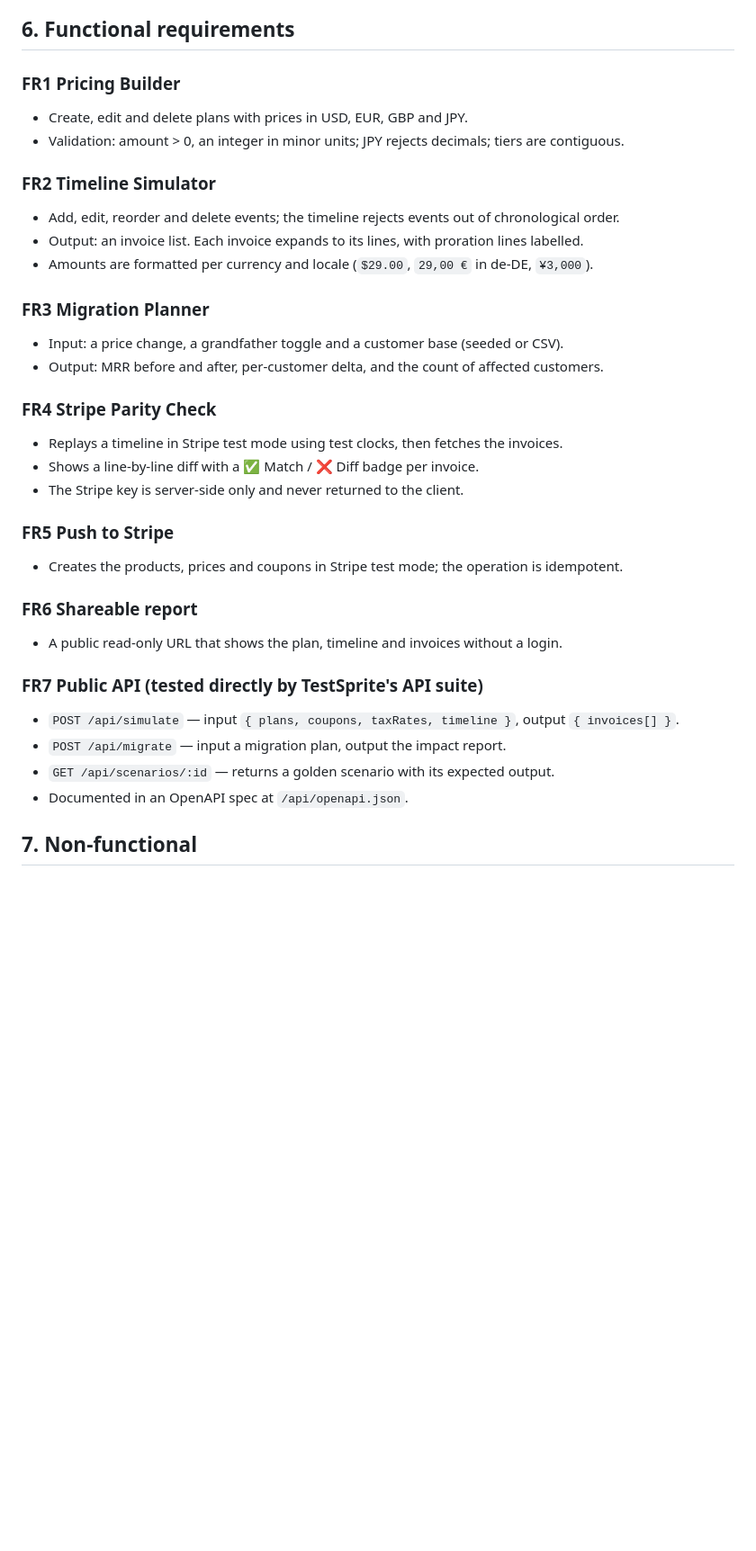
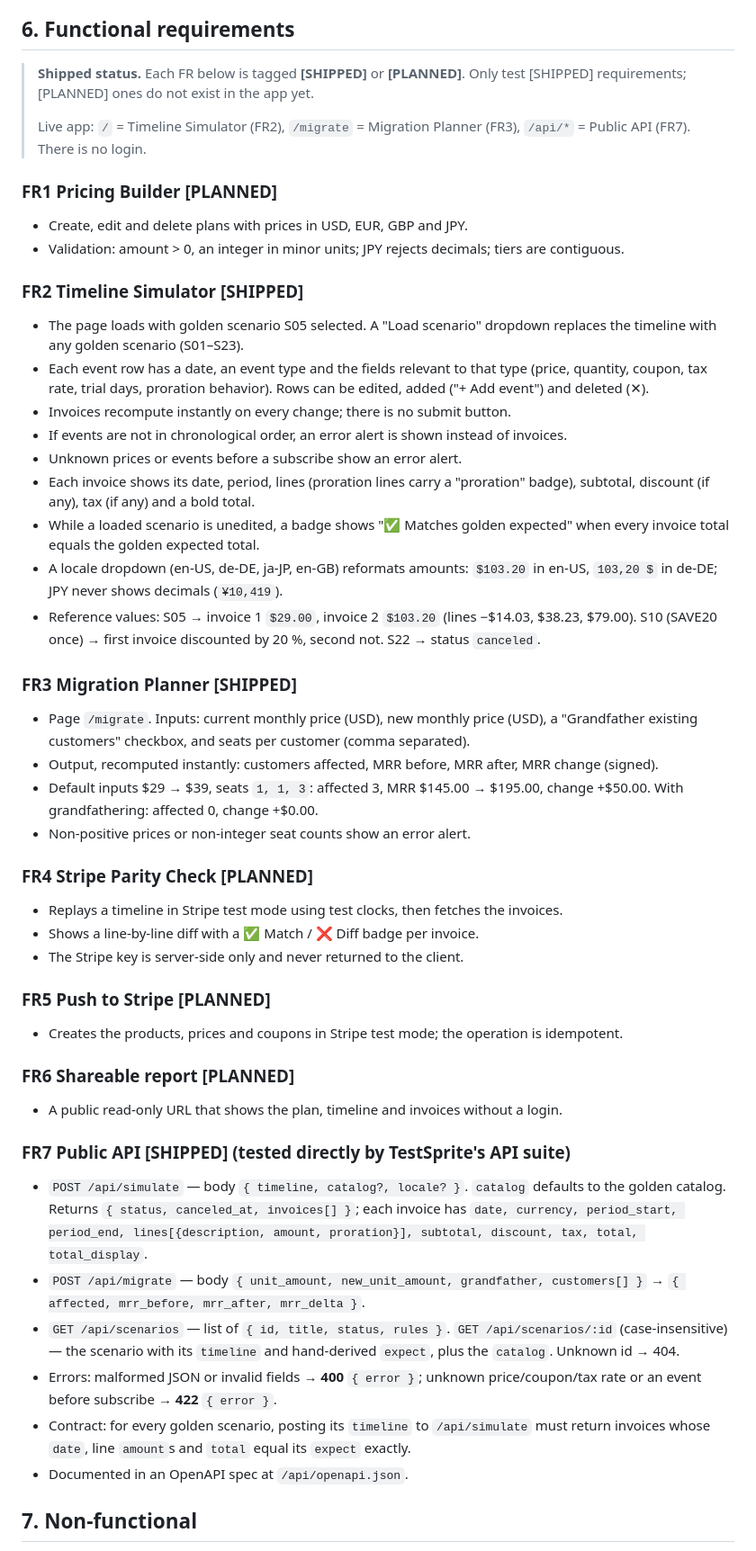
Before and after one commit to PugarHuda/tera, a Markdown page: docs/PRD.md, the part around the change. Shown at 90% size. GitHub-like rendering; blank space fills up the shorter version.

Commit message:
docs(prd): tag shipped vs planned features, precise UI and API contract
Co-Authored-By: Claude Opus 5.5 (1M context) <noreply@anthropic.com>

```diff
--- a/docs/PRD.md
+++ b/docs/PRD.md
@@ -99,34 +99,48 @@ where `old_amount`/`new_amount` = unit_amount × quantity.
 
 ## 6. Functional requirements
 
-### FR1 Pricing Builder
+> **Shipped status.** Each FR below is tagged **[SHIPPED]** or **[PLANNED]**. Only test [SHIPPED] requirements; [PLANNED] ones do not exist in the app yet.
+>
+> Live app: `/` = Timeline Simulator (FR2), `/migrate` = Migration Planner (FR3), `/api/*` = Public API (FR7). There is no login.
+
+### FR1 Pricing Builder [PLANNED]
 - Create, edit and delete plans with prices in USD, EUR, GBP and JPY.
 - Validation: amount > 0, an integer in minor units; JPY rejects decimals; tiers are contiguous.
 
-### FR2 Timeline Simulator
-- Add, edit, reorder and delete events; the timeline rejects events out of chronological order.
-- Output: an invoice list. Each invoice expands to its lines, with proration lines labelled.
-- Amounts are formatted per currency and locale (`$29.00`, `29,00 €` in de-DE, `¥3,000`).
+### FR2 Timeline Simulator [SHIPPED]
+- The page loads with golden scenario S05 selected. A "Load scenario" dropdown replaces the timeline with any golden scenario (S01–S23).
+- Each event row has a date, an event type and the fields relevant to that type (price, quantity, coupon, tax rate, trial days, proration behavior). Rows can be edited, added ("+ Add event") and deleted (✕).
+- Invoices recompute instantly on every change; there is no submit button.
+- If events are not in chronological order, an error alert is shown instead of invoices.
+- Unknown prices or events before a subscribe show an error alert.
+- Each invoice shows its date, period, lines (proration lines carry a "proration" badge), subtotal, discount (if any), tax (if any) and a bold total.
+- While a loaded scenario is unedited, a badge shows "✅ Matches golden expected" when every invoice total equals the golden expected total.
+- A locale dropdown (en-US, de-DE, ja-JP, en-GB) reformats amounts: `$103.20` in en-US, `103,20 $` in de-DE; JPY never shows decimals (`¥10,419`).
+- Reference values: S05 → invoice 1 `$29.00`, invoice 2 `$103.20` (lines −$14.03, $38.23, $79.00). S10 (SAVE20 once) → first invoice discounted by 20 %, second not. S22 → status `canceled`.
 
-### FR3 Migration Planner
-- Input: a price change, a grandfather toggle and a customer base (seeded or CSV).
-- Output: MRR before and after, per-customer delta, and the count of affected customers.
+### FR3 Migration Planner [SHIPPED]
+- Page `/migrate`. Inputs: current monthly price (USD), new monthly price (USD), a "Grandfather existing customers" checkbox, and seats per customer (comma separated).
+- Output, recomputed instantly: customers affected, MRR before, MRR after, MRR change (signed).
+- Default inputs $29 → $39, seats `1, 1, 3`: affected 3, MRR $145.00 → $195.00, change +$50.00. With grandfathering: affected 0, change +$0.00.
+- Non-positive prices or non-integer seat counts show an error alert.
 
-### FR4 Stripe Parity Check
+### FR4 Stripe Parity Check [PLANNED]
 - Replays a timeline in Stripe test mode using test clocks, then fetches the invoices.
 - Shows a line-by-line diff with a ✅ Match / ❌ Diff badge per invoice.
 - The Stripe key is server-side only and never returned to the client.
 
-### FR5 Push to Stripe
+### FR5 Push to Stripe [PLANNED]
 - Creates the products, prices and coupons in Stripe test mode; the operation is idempotent.
 
-### FR6 Shareable report
+### FR6 Shareable report [PLANNED]
 - A public read-only URL that shows the plan, timeline and invoices without a login.
 
-### FR7 Public API (tested directly by TestSprite's API suite)
-- `POST /api/simulate` — input `{ plans, coupons, taxRates, timeline }`, output `{ invoices[] }`.
-- `POST /api/migrate` — input a migration plan, output the impact report.
-- `GET /api/scenarios/:id` — returns a golden scenario with its expected output.
+### FR7 Public API [SHIPPED] (tested directly by TestSprite's API suite)
+- `POST /api/simulate` — body `{ timeline, catalog?, locale? }`. `catalog` defaults to the golden catalog. Returns `{ status, canceled_at, invoices[] }`; each invoice has `date, currency, period_start, period_end, lines[{description, amount, proration}], subtotal, discount, tax, total, total_display`.
+- `POST /api/migrate` — body `{ unit_amount, new_unit_amount, grandfather, customers[] }` → `{ affected, mrr_before, mrr_after, mrr_delta }`.
+- `GET /api/scenarios` — list of `{ id, title, status, rules }`. `GET /api/scenarios/:id` (case-insensitive) — the scenario with its `timeline` and hand-derived `expect`, plus the `catalog`. Unknown id → 404.
+- Errors: malformed JSON or invalid fields → **400** `{ error }`; unknown price/coupon/tax rate or an event before subscribe → **422** `{ error }`.
+- Contract: for every golden scenario, posting its `timeline` to `/api/simulate` must return invoices whose `date`, line `amount`s and `total` equal its `expect` exactly.
 - Documented in an OpenAPI spec at `/api/openapi.json`.
 
 ## 7. Non-functional
```
